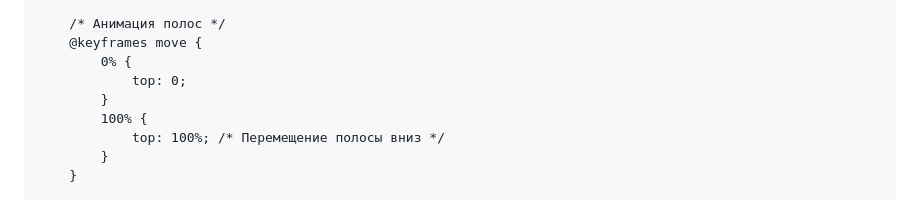
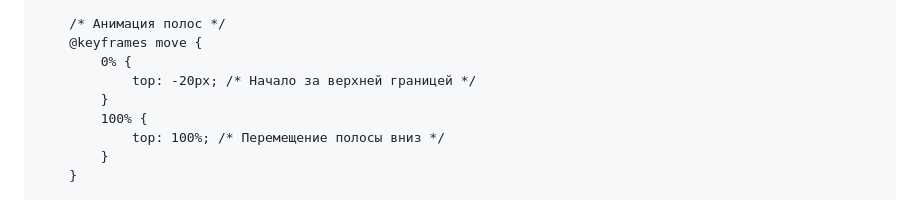
Before and after one commit to kiyuwww/OpenCodeSecuresite, a Markdown page: README.md, the part around one of its changes. Rendered like a GitHub page.

```diff
--- a/README.md
+++ b/README.md
@@ -48,7 +48,7 @@
         /* Анимация полос */
         @keyframes move {
             0% {
-                top: 0;
+                top: -20px; /* Начало за верхней границей */
             }
             100% {
                 top: 100%; /* Перемещение полосы вниз */
```
Also changed, not shown: other parts of README.md (+34 -7 lines).
